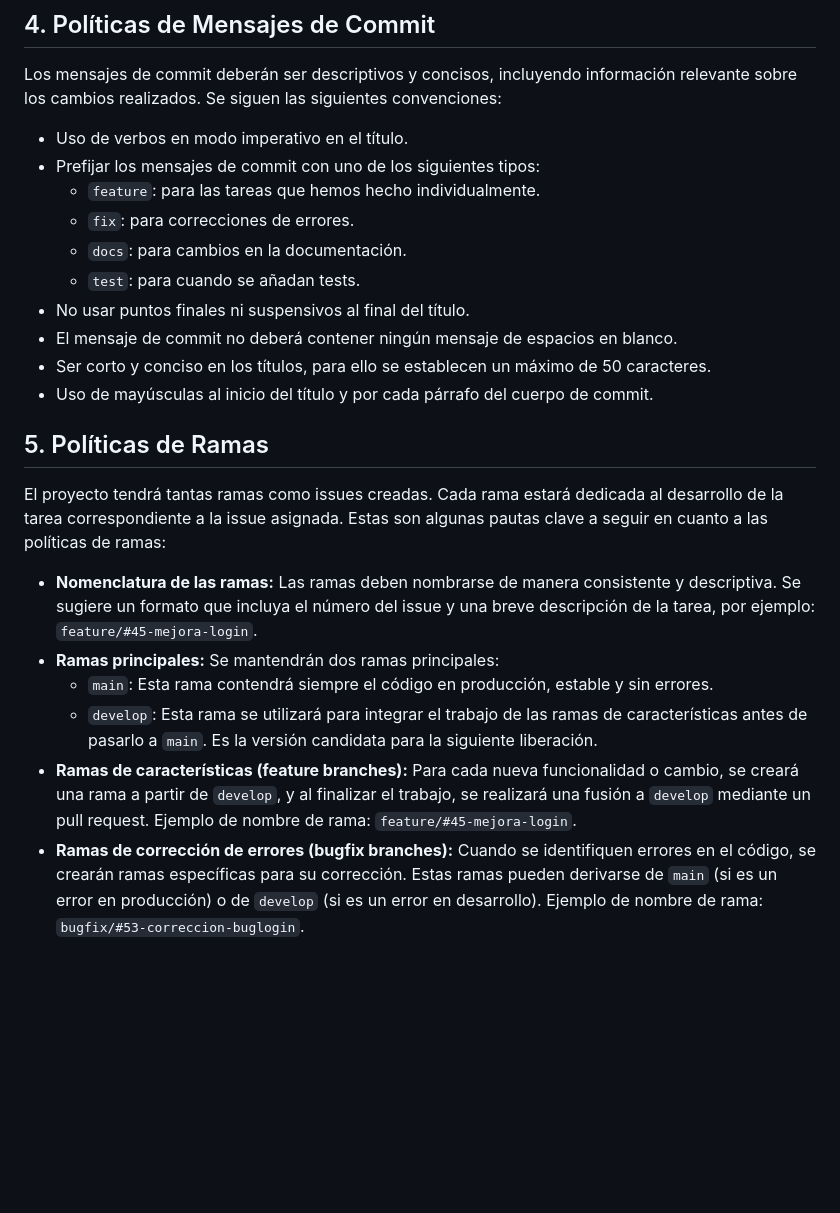
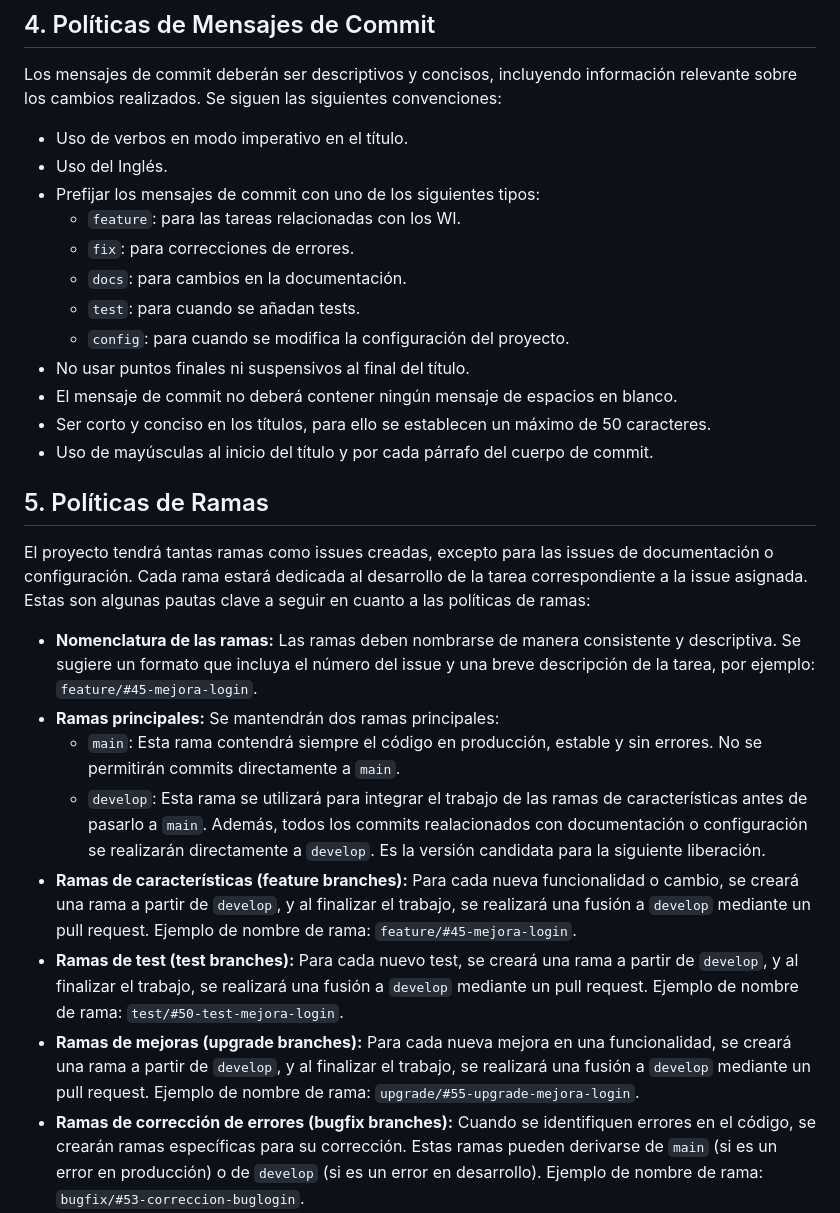
Before and after one commit to Lidiajim/montaito-hub, a Markdown page: docs/Articles_of_incorporation.md, the part around one of its changes. Drawn GitHub-style; blank space fills up the shorter version.

```diff
--- a/docs/Articles_of_incorporation.md
+++ b/docs/Articles_of_incorporation.md
@@ -52,23 +53,27 @@ El proyecto consiste en un fork o una evolución de la aplicación UVLHub, en el
 ## 4. Políticas de Mensajes de Commit
 Los mensajes de commit deberán ser descriptivos y concisos, incluyendo información relevante sobre los cambios realizados. Se siguen las siguientes convenciones:
 - Uso de verbos en modo imperativo en el título.
+- Uso del Inglés.
 - Prefijar los mensajes de commit con uno de los siguientes tipos:
-  - `feature`: para las tareas que hemos hecho individualmente.
+  - `feature`: para las tareas relacionadas con los WI.
   - `fix`: para correcciones de errores.
   - `docs`: para cambios en la documentación.
   - `test`: para cuando se añadan tests.
+  - `config`: para cuando se modifica la configuración del proyecto.
 - No usar puntos finales ni suspensivos al final del título.
 - El mensaje de commit no deberá contener ningún mensaje de espacios en blanco.
 - Ser corto y conciso en los títulos, para ello se establecen un máximo de 50 caracteres.
 - Uso de mayúsculas al inicio del título y por cada párrafo del cuerpo de commit.
 
 ## 5. Políticas de Ramas
-El proyecto tendrá tantas ramas como issues creadas. Cada rama estará dedicada al desarrollo de la tarea correspondiente a la issue asignada. Estas son algunas pautas clave a seguir en cuanto a las políticas de ramas:
+El proyecto tendrá tantas ramas como issues creadas, excepto para las issues de documentación o configuración. Cada rama estará dedicada al desarrollo de la tarea correspondiente a la issue asignada. Estas son algunas pautas clave a seguir en cuanto a las políticas de ramas:
 - **Nomenclatura de las ramas:** Las ramas deben nombrarse de manera consistente y descriptiva. Se sugiere un formato que incluya el número del issue y una breve descripción de la tarea, por ejemplo: `feature/#45-mejora-login`.
 - **Ramas principales:** Se mantendrán dos ramas principales:
-  - `main`: Esta rama contendrá siempre el código en producción, estable y sin errores.
-  - `develop`: Esta rama se utilizará para integrar el trabajo de las ramas de características antes de pasarlo a `main`. Es la versión candidata para la siguiente liberación.
+  - `main`: Esta rama contendrá siempre el código en producción, estable y sin errores. No se permitirán commits directamente a `main`.
+  - `develop`: Esta rama se utilizará para integrar el trabajo de las ramas de características antes de pasarlo a `main`. Además, todos los commits realacionados con documentación o configuración se realizarán directamente a `develop`. Es la versión candidata para la siguiente liberación.
 - **Ramas de características (feature branches):** Para cada nueva funcionalidad o cambio, se creará una rama a partir de `develop`, y al finalizar el trabajo, se realizará una fusión a `develop` mediante un pull request. Ejemplo de nombre de rama: `feature/#45-mejora-login`.
+- **Ramas de test (test branches):** Para cada nuevo test, se creará una rama a partir de `develop`, y al finalizar el trabajo, se realizará una fusión a `develop` mediante un pull request. Ejemplo de nombre de rama: `test/#50-test-mejora-login`.
+- **Ramas de mejoras (upgrade branches):** Para cada nueva mejora en una funcionalidad, se creará una rama a partir de `develop`, y al finalizar el trabajo, se realizará una fusión a `develop` mediante un pull request. Ejemplo de nombre de rama: `upgrade/#55-upgrade-mejora-login`.
 - **Ramas de corrección de errores (bugfix branches):** Cuando se identifiquen errores en el código, se crearán ramas específicas para su corrección. Estas ramas pueden derivarse de `main` (si es un error en producción) o de `develop` (si es un error en desarrollo). Ejemplo de nombre de rama: `bugfix/#53-correccion-buglogin`.
 - **Ramas de hotfix:** Si es necesario corregir un error crítico en producción, se creará una rama de hotfix directamente desde `main` y, una vez corregido, se fusionará tanto en `main` como en `develop`. Ejemplo de nombre de rama: `hotfix/#101-parche-seguridad`.
 
```
Also changed, not shown: other parts of docs/Articles_of_incorporation.md (+25 -8 lines).
